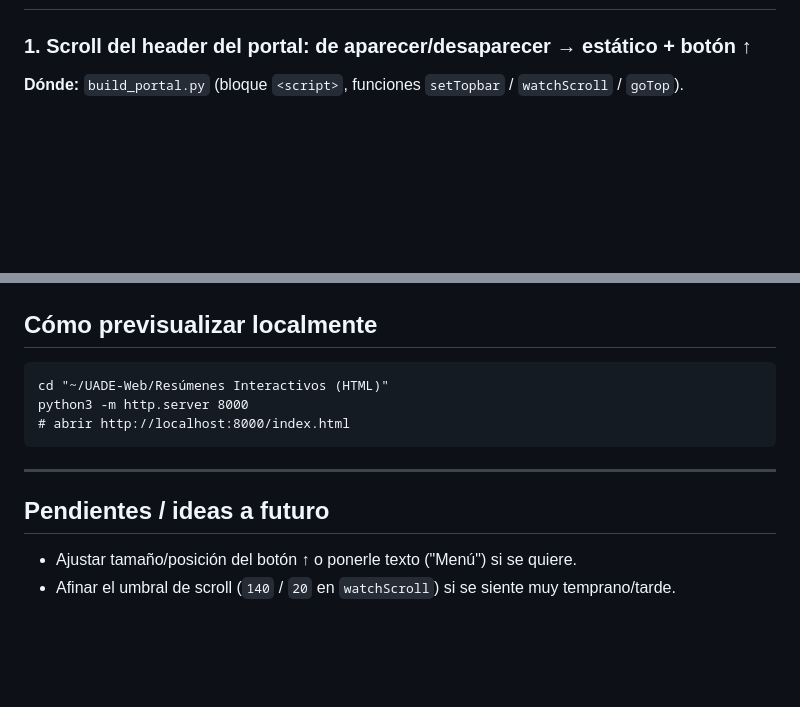
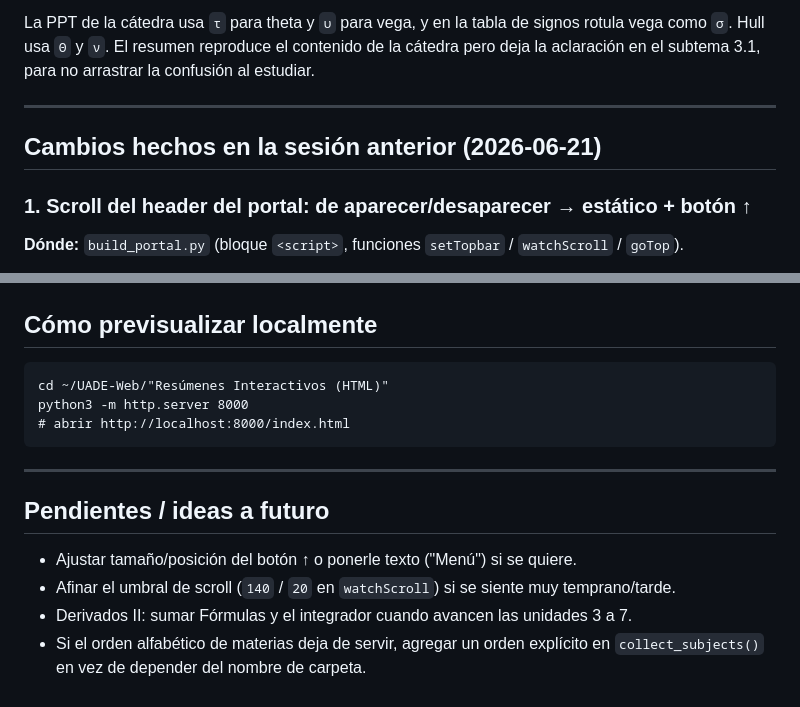
Before and after one commit to MMurray592/uade-resumenes, a Markdown page: Web Handoffs/handoff.md, 2 parts joined by grey strips. Rendered like a GitHub page; blank space fills up the shorter version.

````diff
--- a/Web Handoffs/handoff.md
+++ b/Web Handoffs/handoff.md
@@ -34,3 +84,10 @@ Después de cualquier cambio: regenerar el portal y hacer `git push`.
+La PPT de la cátedra usa `τ` para theta y `υ` para vega, y en la tabla de signos rotula vega
+como `σ`. Hull usa `Θ` y `ν`. El resumen reproduce el contenido de la cátedra pero deja la
+aclaración en el subtema 3.1, para no arrastrar la confusión al estudiar.
+
+---
+
+## Cambios hechos en la sesión anterior (2026-06-21)
 
 ### 1. Scroll del header del portal: de aparecer/desaparecer → estático + botón ↑
 **Dónde:** `build_portal.py` (bloque `<script>`, funciones `setTopbar` / `watchScroll` / `goTop`).
@@ -70,7 +127,7 @@ Después de editar los resúmenes se regeneró `index.html` con `build_portal.py
 ## Cómo previsualizar localmente
 
 ```
-cd "~/UADE-Web/Resúmenes Interactivos (HTML)"
+cd ~/UADE-Web/"Resúmenes Interactivos (HTML)"
 python3 -m http.server 8000
 # abrir http://localhost:8000/index.html
 ```
@@ -80,3 +137,6 @@ python3 -m http.server 8000
 ## Pendientes / ideas a futuro
 - Ajustar tamaño/posición del botón ↑ o ponerle texto ("Menú") si se quiere.
 - Afinar el umbral de scroll (`140` / `20` en `watchScroll`) si se siente muy temprano/tarde.
+- Derivados II: sumar Fórmulas y el integrador cuando avancen las unidades 3 a 7.
+- Si el orden alfabético de materias deja de servir, agregar un orden explícito en
+  `collect_subjects()` en vez de depender del nombre de carpeta.
````
Also changed, not shown: other parts of Web Handoffs/handoff.md (+59 -9 lines).
